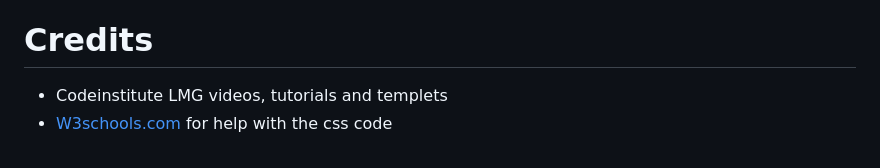
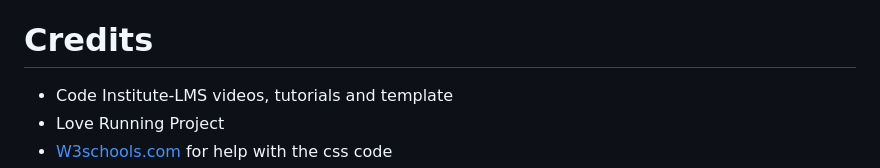
Before and after one commit to RockyPraxe/We-Love-Thailand-project-1, a Markdown page: README.md, the part around the change printed below. Drawn GitHub-style.

Commit message:
Update README.md credits

```diff
--- a/README.md
+++ b/README.md
@@ -173,5 +173,6 @@ The website was viewed on a variety of devices such as Desktop, Laptop, iPhone7,
 
 <a name="credits"></a>
 
-- Codeinstitute LMG videos, tutorials and templets
+- Code Institute-LMS videos, tutorials and template
+- Love Running Project
 - [W3schools.com](https://www.w3schools.com/css/default.asp) for help with the css code
```
Also changed, not shown: other parts of README.md (+1 -1 lines).
